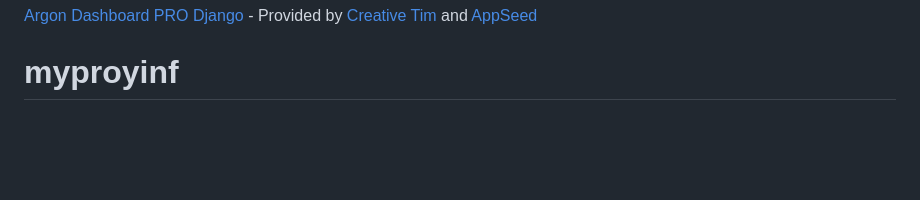
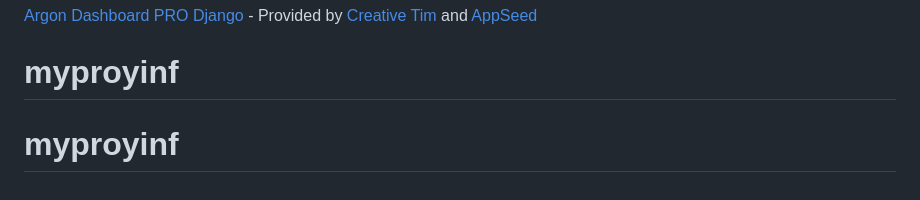
Before and after one commit to faad-by/myproyinf, a Markdown page: README.md, the part around the change. Drawn GitHub-style; blank space fills up the shorter version.

```diff
--- a/README.md
+++ b/README.md
@@ -280,3 +280,4 @@ If you have questions or need help integrating the product please [contact us](h
 ---
 [Argon Dashboard PRO Django](https://www.creative-tim.com/product/argon-dashboard-pro-django) - Provided by [Creative Tim](https://www.creative-tim.com/) and [AppSeed](https://appseed.us)
 # myproyinf
+# myproyinf
```
